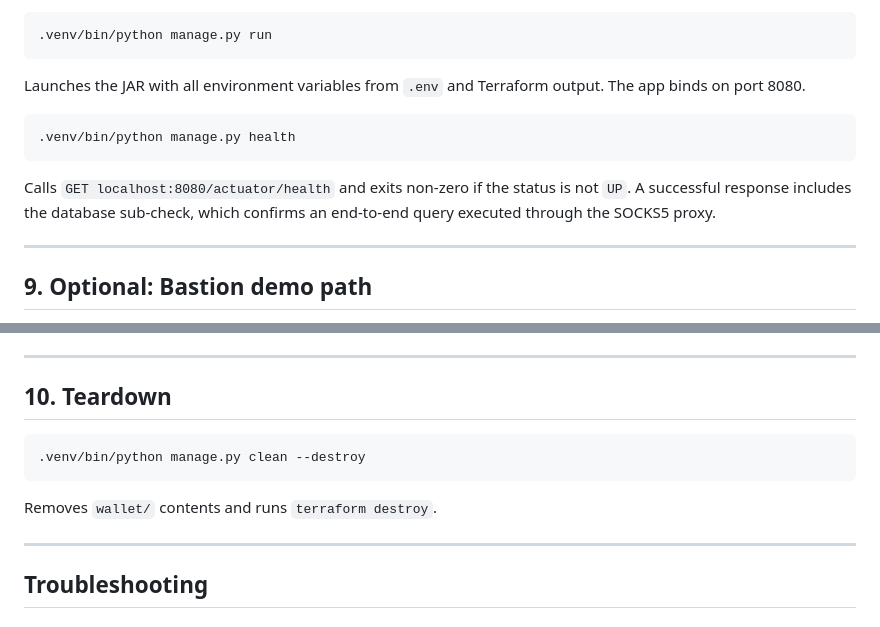
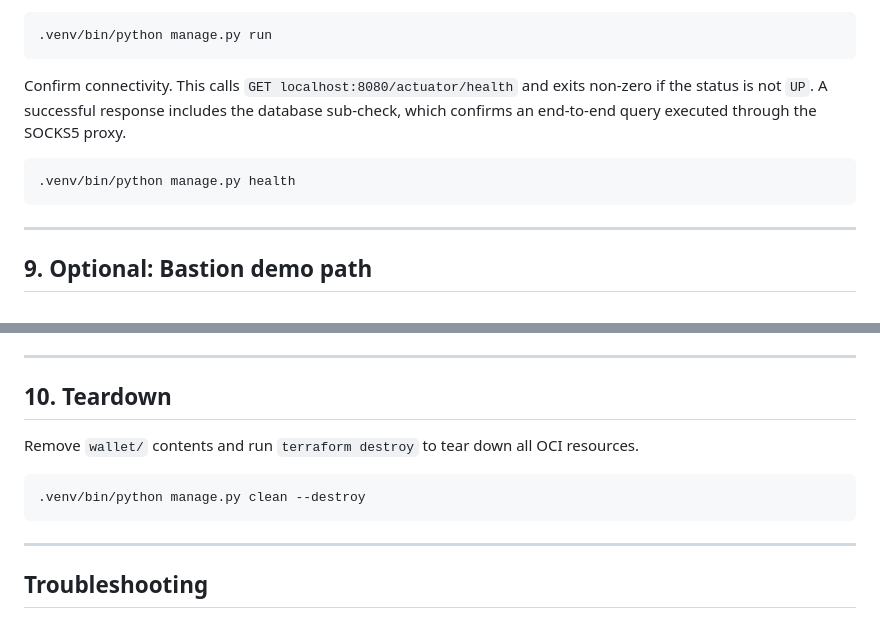
Before and after one commit to vmleon/oracle-database-socks5, a Markdown page: DEPLOY.md, 2 parts joined by grey strips. Drawn GitHub-style.

````diff
--- a/DEPLOY.md
+++ b/DEPLOY.md
@@ -167,13 +170,11 @@ Runs `./gradlew bootJar` inside `app/`. The output JAR lands in `app/build/libs/
 .venv/bin/python manage.py run
 ```
 
-Launches the JAR with all environment variables from `.env` and Terraform output. The app binds on port 8080.
+Confirm connectivity. This calls `GET localhost:8080/actuator/health` and exits non-zero if the status is not `UP`. A successful response includes the database sub-check, which confirms an end-to-end query executed through the SOCKS5 proxy.
 
 ```bash
 .venv/bin/python manage.py health
 ```
-
-Calls `GET localhost:8080/actuator/health` and exits non-zero if the status is not `UP`. A successful response includes the database sub-check, which confirms an end-to-end query executed through the SOCKS5 proxy.
 
 ---
 
@@ -203,11 +204,11 @@ Then run `.venv/bin/python manage.py run` and `.venv/bin/python manage.py health
 
 ## 10. Teardown
 
+Remove `wallet/` contents and run `terraform destroy` to tear down all OCI resources.
+
 ```bash
 .venv/bin/python manage.py clean --destroy
 ```
-
-Removes `wallet/` contents and runs `terraform destroy`.
 
 ---
 
````
Also changed, not shown: other parts of DEPLOY.md (+20 -17 lines), README.md (+4 -4 lines).
